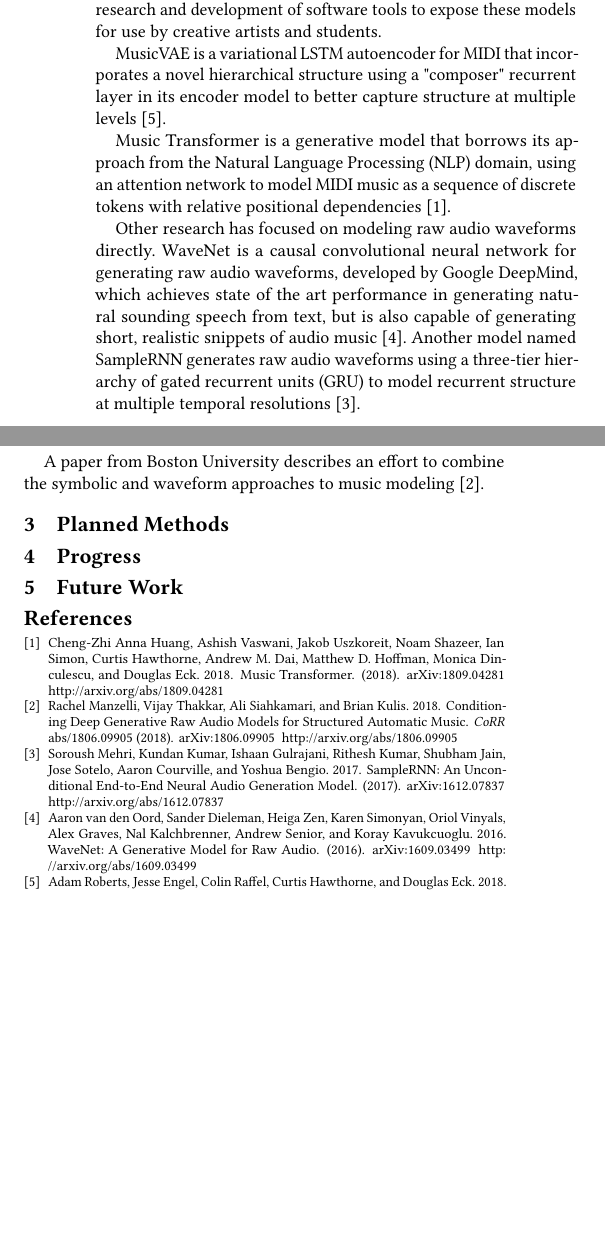
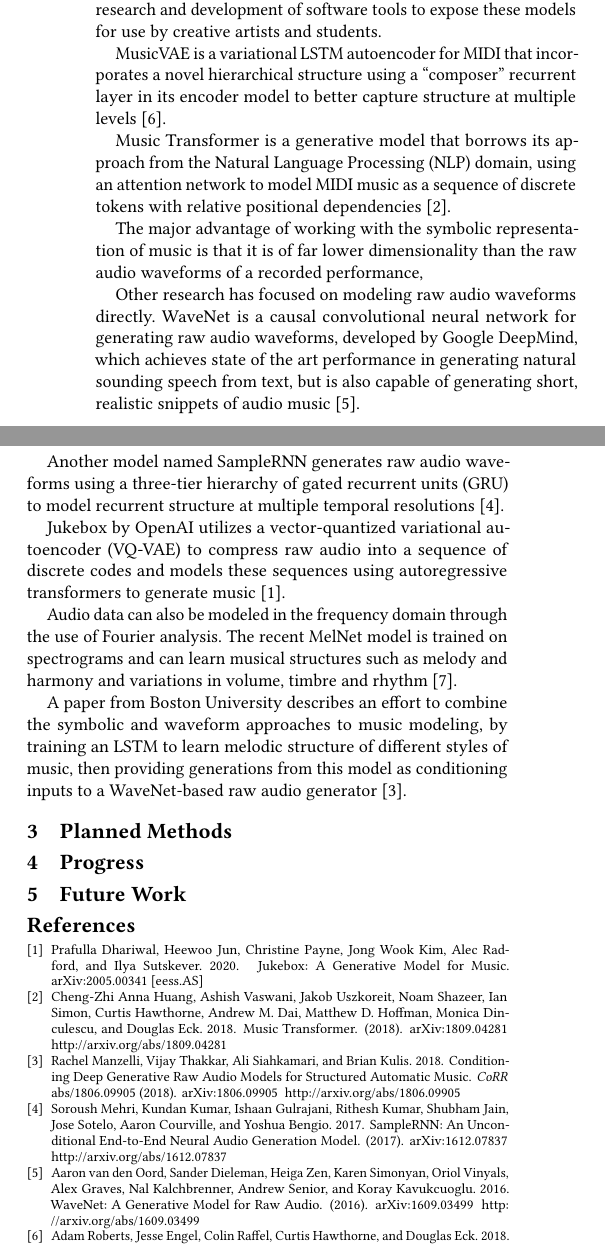
Before and after one commit to jackPhn/CSS586_Project, a LaTeX paper (papers/progress/alex/progress-alex.tex): two parts of the columns of the page, joined at a grey line, cut so that both start at the same text, the shorter picture padded with empty space. Compiled offline with pdfLaTeX.

Commit message:
save report updates

```diff
--- a/papers/progress/alex/progress-alex.tex
+++ b/papers/progress/alex/progress-alex.tex
@@ -73,17 +73,35 @@
 MIDI music as a sequence of discrete tokens with relative positional dependencies
 \cite{huang_music_2018}.
 
+The major advantage of working with the symbolic representation of music is that
+it is of far lower dimensionality than the raw audio waveforms of a recorded
+performance,
+
 Other research has focused on modeling raw audio waveforms directly. WaveNet is
 a causal convolutional neural network for generating raw audio waveforms,
 developed by Google DeepMind, which achieves state of the art performance in
 generating natural sounding speech from text, but is also capable of generating
-short, realistic snippets of audio music \cite{oord_wavenet_2016}. Another model
-named SampleRNN generates raw audio waveforms using a three-tier hierarchy of
-gated recurrent units (GRU) to model recurrent structure at multiple temporal
-resolutions \cite{mehri_samplernn_2017}.
+short, realistic snippets of audio music \cite{oord_wavenet_2016}.
+
+Another model named SampleRNN generates raw audio waveforms using a three-tier
+hierarchy of gated recurrent units (GRU) to model recurrent structure at
+multiple temporal resolutions \cite{mehri_samplernn_2017}.
+
+Jukebox by OpenAI utilizes a vector-quantized variational autoencoder (VQ-VAE)
+to compress raw audio into a sequence of discrete codes and models these
+sequences using autoregressive transformers to generate music
+\cite{dhariwal2020jukebox}.
+
+Audio data can also be modeled in the frequency domain through the use of
+Fourier analysis. The recent MelNet model is trained on spectrograms and can
+learn musical structures such as melody and harmony and variations in volume,
+timbre and rhythm \cite{vasquez2019melnet}.
 
 A paper from Boston University describes an effort to combine the symbolic and
-waveform approaches to music modeling \cite{manzelli_conditioning_2018}.
+waveform approaches to music modeling, by training an LSTM to learn melodic
+structure of different styles of music, then providing generations from this
+model as conditioning inputs to a WaveNet-based raw audio generator
+\cite{manzelli_conditioning_2018}.
 
 \section{Planned Methods}
 
```
Also changed, not shown: papers/progress/alex/progress-alex.bib (+18 -0 lines), papers/progress/alex/progress-alex.pdf, papers/progress/alex/progress-alex.tex (2 more changed lines).
